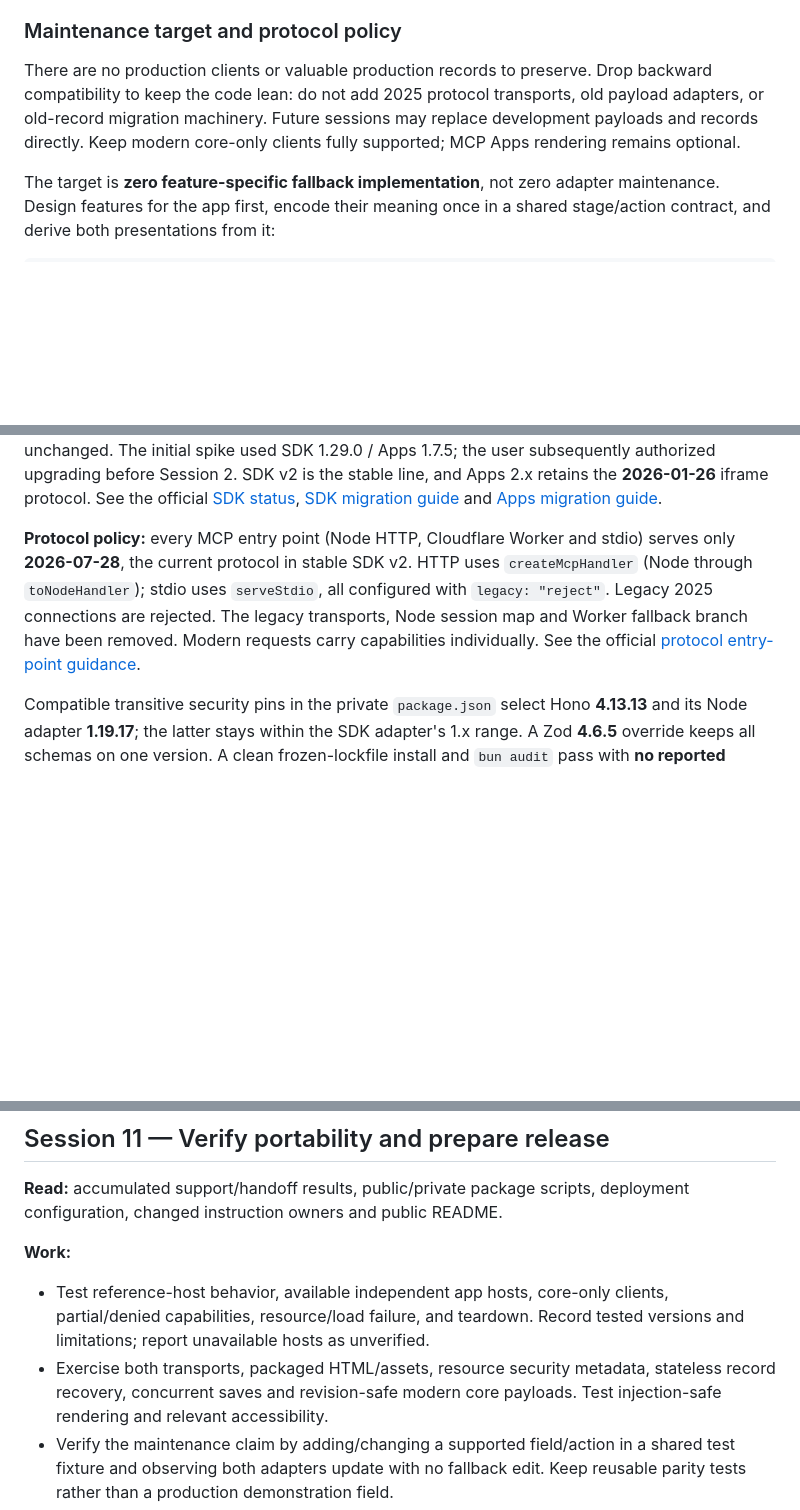
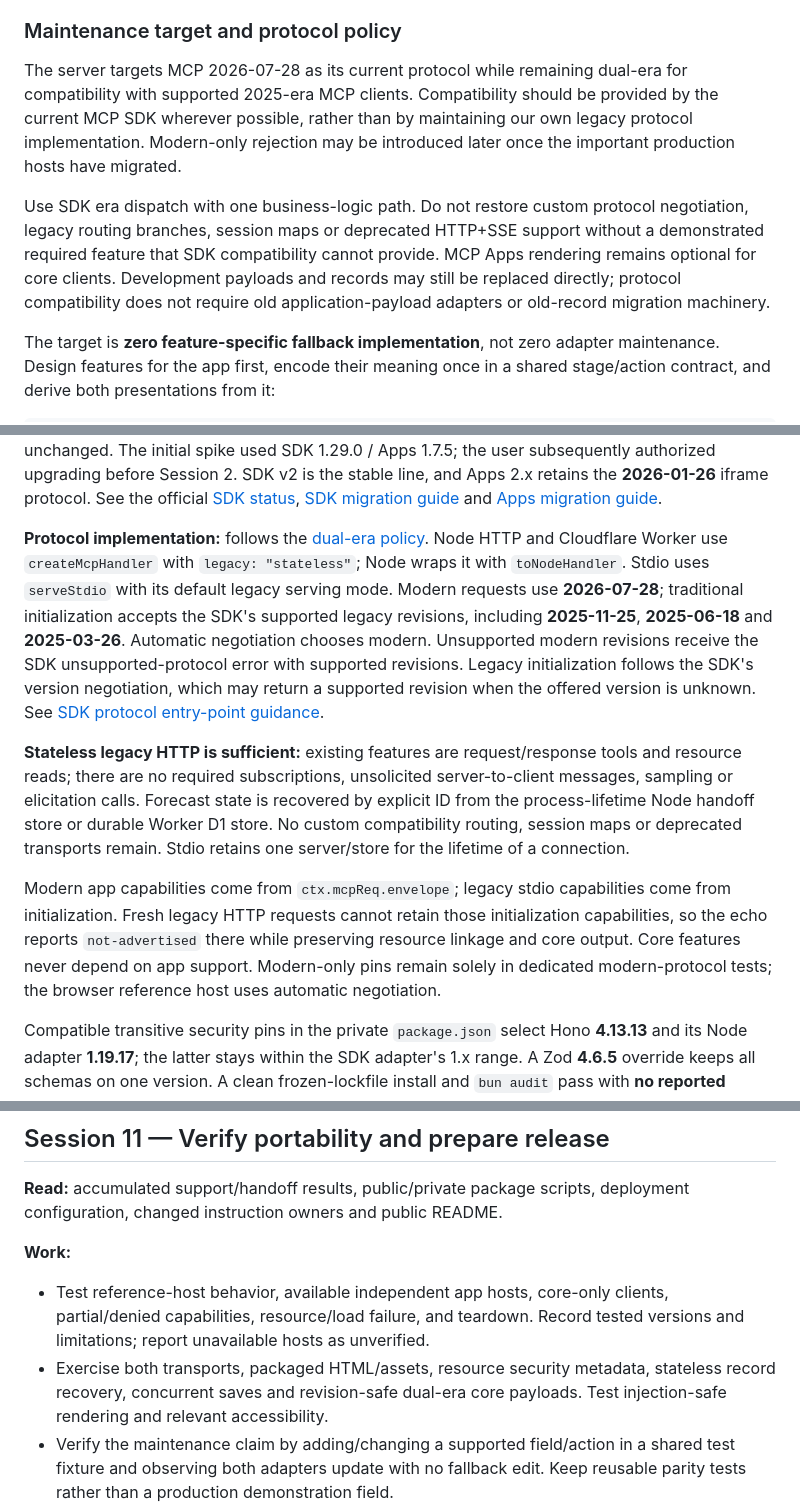
Before and after one commit to Chralt98/event-contract-builder, a Markdown page: docs/mcp-apps-migration-plan.md, 3 parts joined by grey strips. GitHub-like rendering; blank space fills up the shorter version.

Commit message:
Record SDK-managed dual-era MCP policy and validation

```diff
--- a/docs/mcp-apps-migration-plan.md
+++ b/docs/mcp-apps-migration-plan.md
@@ -104,11 +104,18 @@ unapproved working draft visible.
 
 ### Maintenance target and protocol policy
 
-There are no production clients or valuable production records to preserve.
-Drop backward compatibility to keep the code lean: do not add 2025 protocol
-transports, old payload adapters, or old-record migration machinery. Future
-sessions may replace development payloads and records directly. Keep modern
-core-only clients fully supported; MCP Apps rendering remains optional.
+The server targets MCP 2026-07-28 as its current protocol while remaining
+dual-era for compatibility with supported 2025-era MCP clients. Compatibility
+should be provided by the current MCP SDK wherever possible, rather than by
+maintaining our own legacy protocol implementation. Modern-only rejection may
+be introduced later once the important production hosts have migrated.
+
+Use SDK era dispatch with one business-logic path. Do not restore custom protocol
+negotiation, legacy routing branches, session maps or deprecated HTTP+SSE support
+without a demonstrated required feature that SDK compatibility cannot provide.
+MCP Apps rendering remains optional for core clients. Development payloads and
+records may still be replaced directly; protocol compatibility does not require
+old application-payload adapters or old-record migration machinery.
 
 The target is **zero feature-specific fallback implementation**, not zero adapter
 maintenance. Design features for the app first, encode their meaning once in a
@@ -206,13 +213,30 @@ retains the **2026-01-26** iframe protocol. See the official
 [SDK migration guide](https://github.com/modelcontextprotocol/typescript-sdk/blob/main/docs/migration/upgrade-to-v2.md)
 and [Apps migration guide](https://apps.extensions.modelcontextprotocol.io/api/documents/migrate-to-v2.html).
 
-**Protocol policy:** every MCP entry point (Node HTTP, Cloudflare Worker and
-stdio) serves only **2026-07-28**, the current protocol in stable SDK v2.
-HTTP uses `createMcpHandler` (Node through `toNodeHandler`); stdio uses
-`serveStdio`, all configured with `legacy: "reject"`. Legacy 2025 connections
-are rejected. The legacy transports, Node session map and Worker fallback branch
-have been removed. Modern requests carry capabilities individually.
-See the official [protocol entry-point guidance](https://github.com/modelcontextprotocol/typescript-sdk/blob/main/docs/migration/support-2026-07-28.md).
+**Protocol implementation:** follows the [dual-era policy](#maintenance-target-and-protocol-policy).
+Node HTTP and Cloudflare Worker use `createMcpHandler` with `legacy: "stateless"`;
+Node wraps it with `toNodeHandler`. Stdio uses `serveStdio` with its default
+legacy serving mode. Modern requests use **2026-07-28**; traditional initialization
+accepts the SDK's supported legacy revisions, including **2025-11-25**,
+**2025-06-18** and **2025-03-26**. Automatic negotiation chooses modern.
+Unsupported modern revisions receive the SDK unsupported-protocol error with
+supported revisions. Legacy initialization follows the SDK's version negotiation,
+which may return a supported revision when the offered version is unknown.
+See [SDK protocol entry-point guidance](https://github.com/modelcontextprotocol/typescript-sdk/blob/main/docs/migration/support-2026-07-28.md).
+
+**Stateless legacy HTTP is sufficient:** existing features are request/response
+tools and resource reads; there are no required subscriptions, unsolicited
+server-to-client messages, sampling or elicitation calls. Forecast state is
+recovered by explicit ID from the process-lifetime Node handoff store or durable
+Worker D1 store. No custom compatibility routing, session maps or deprecated
+transports remain. Stdio retains one server/store for the lifetime of a connection.
+
+Modern app capabilities come from `ctx.mcpReq.envelope`; legacy stdio capabilities
+come from initialization. Fresh legacy HTTP requests cannot retain those
+initialization capabilities, so the echo reports `not-advertised` there while
+preserving resource linkage and core output. Core features never depend on app
+support. Modern-only pins remain solely in dedicated modern-protocol tests;
+the browser reference host uses automatic negotiation.
 
 Compatible transitive security pins in the private `package.json` select Hono
 **4.13.13** and its Node adapter **1.19.17**; the latter stays within the SDK
@@ -499,7 +525,7 @@ deployment configuration, changed instruction owners and public README.
   clients, partial/denied capabilities, resource/load failure, and teardown.
   Record tested versions and limitations; report unavailable hosts as unverified.
 - Exercise both transports, packaged HTML/assets, resource security metadata,
-  stateless record recovery, concurrent saves and revision-safe modern core
+  stateless record recovery, concurrent saves and revision-safe dual-era core
   payloads. Test injection-safe rendering and relevant accessibility.
 - Verify the maintenance claim by adding/changing a supported field/action in a
   shared test fixture and observing both adapters update with no fallback edit.
```
Also changed, not shown: other parts of docs/mcp-apps-migration-plan.md (+22 -20 lines).
